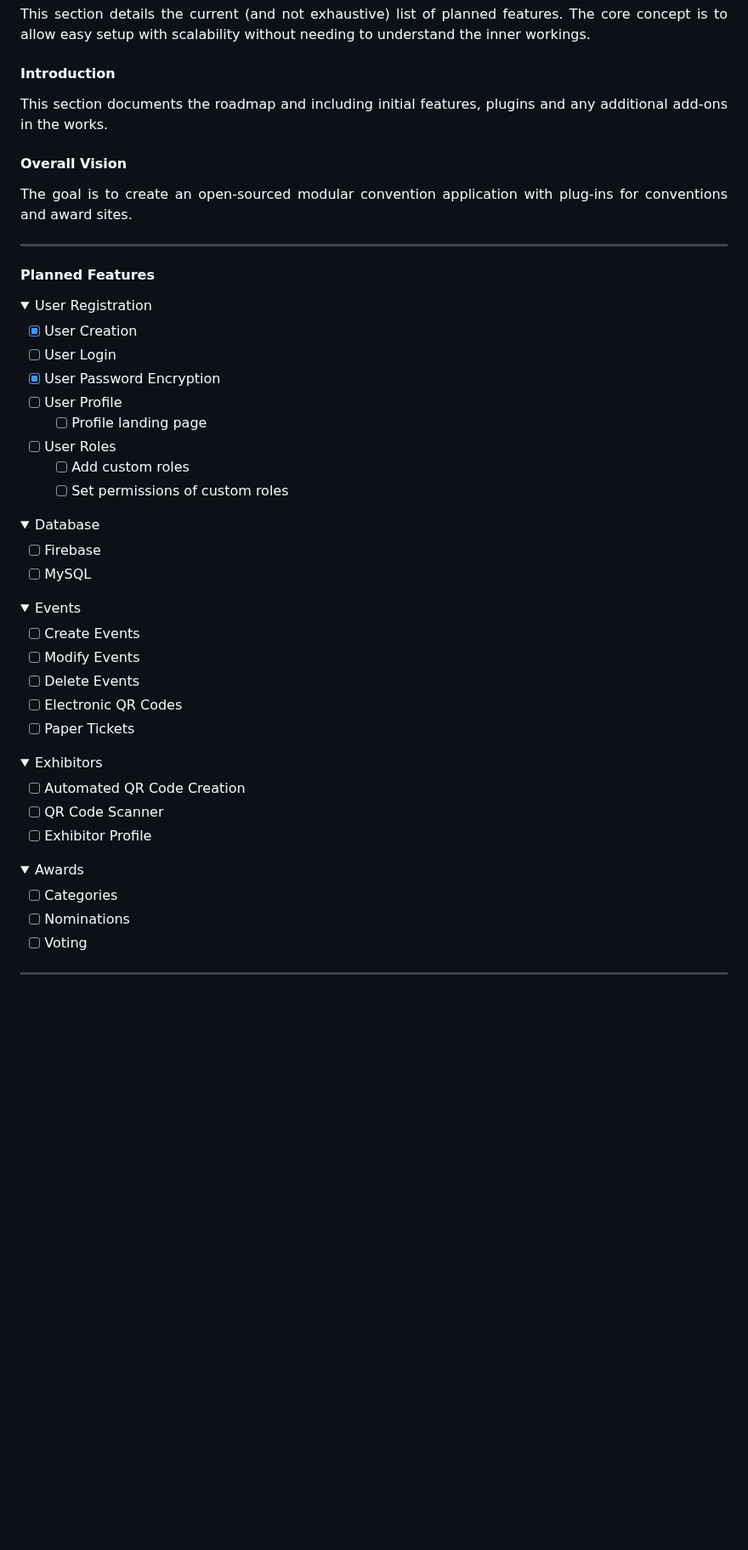
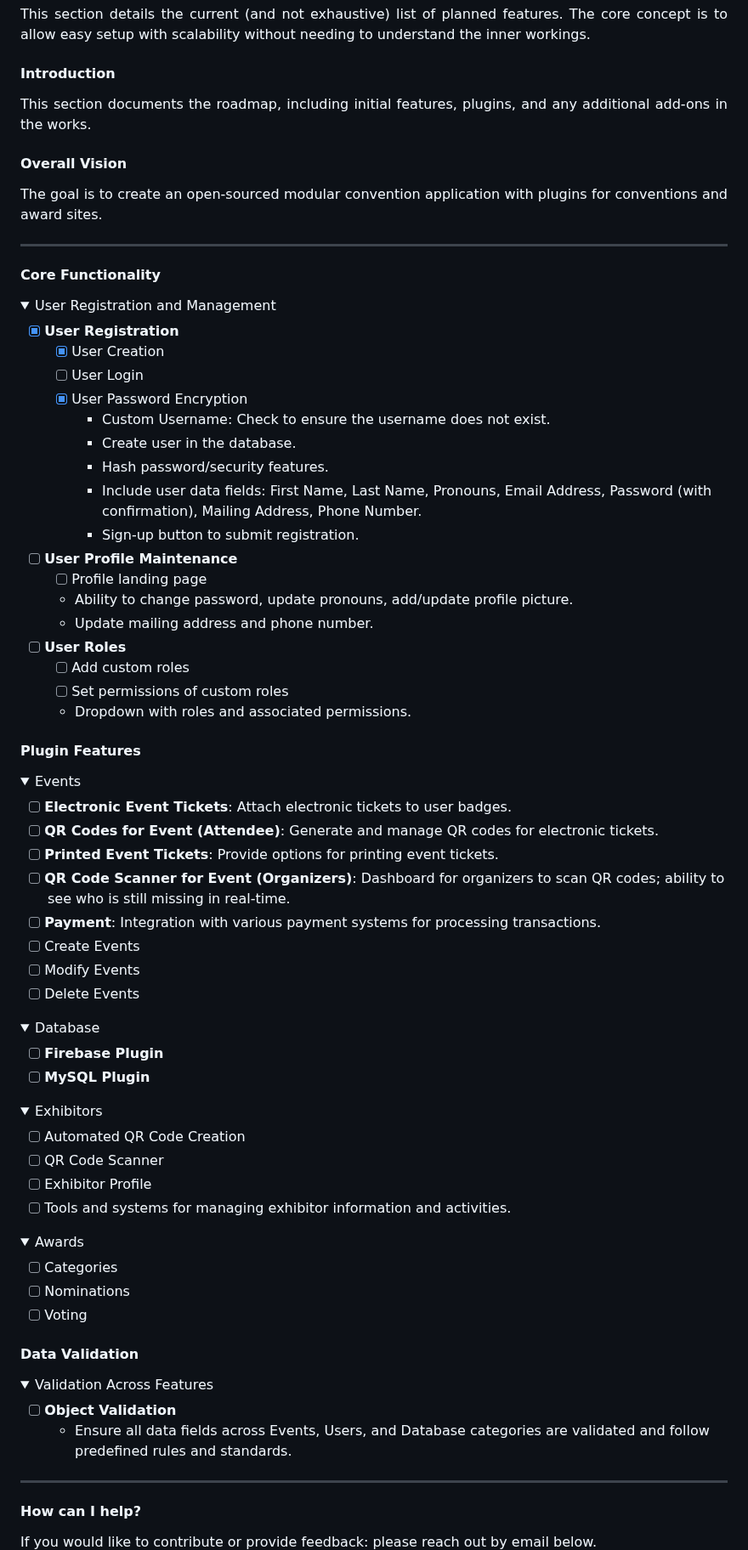
Before and after one commit to mriffey1/ConConnect, a Markdown page: readme.md, the part around one of its changes. Shown at 85% size. GitHub-like rendering; folded sections open; blank space fills up the shorter version.

Commit message:
Updated readme.md file
How can I help? section:
- Removed Discord link
- Added link to email (GMAIL)

Project Roadmap section:
- Converted external Google sheets document with features to provide more detailed roadmap

```diff
--- a/readme.md
+++ b/readme.md
@@ -30,44 +30,56 @@
 This section details the current (and not exhaustive) list of planned features. The core concept is to allow easy setup with scalability without needing to understand the inner workings.
 
 #### Introduction
-This section documents the roadmap and including initial features, plugins and any additional add-ons in the works.
+This section documents the roadmap, including initial features, plugins, and any additional add-ons in the works.
 
 #### Overall Vision
-The goal is to create an open-sourced modular convention application with plug-ins for conventions and award sites.
+The goal is to create an open-sourced modular convention application with plugins for conventions and award sites.
 
 </div>
 
 <hr>
 
-#### Planned Features
-<details><summary>User Registration</summary>
+#### Core Functionality
+<details><summary>User Registration and Management</summary>
 
-- [X] User Creation
-- [ ] User Login
-- [X] User Password Encryption
-- [ ] User Profile
+- [X] **User Registration**
+  - [X] User Creation
+  - [ ] User Login
+  - [X] User Password Encryption
+    - Custom Username: Check to ensure the username does not exist.
+    - Create user in the database.
+    - Hash password/security features.
+    - Include user data fields: First Name, Last Name, Pronouns, Email Address, Password (with confirmation), Mailing Address, Phone Number.
+    - Sign-up button to submit registration.
+- [ ] **User Profile Maintenance**
   - [ ] Profile landing page
-- [ ] User Roles
+  - Ability to change password, update pronouns, add/update profile picture.
+  - Update mailing address and phone number.
+- [ ] **User Roles**
   - [ ] Add custom roles
   - [ ] Set permissions of custom roles
+  - Dropdown with roles and associated permissions.
+
+</details>
+
+#### Plugin Features
+<details><summary>Events</summary>
+
+- [ ] **Electronic Event Tickets**: Attach electronic tickets to user badges.
+- [ ] **QR Codes for Event (Attendee)**: Generate and manage QR codes for electronic tickets.
+- [ ] **Printed Event Tickets**: Provide options for printing event tickets.
+- [ ] **QR Code Scanner for Event (Organizers)**: Dashboard for organizers to scan QR codes; ability to see who is still missing in real-time.
+- [ ] **Payment**: Integration with various payment systems for processing transactions.
+- [ ] Create Events
+- [ ] Modify Events
+- [ ] Delete Events
 
 </details>
 
 <details><summary>Database</summary>
 
-- [ ] Firebase
-- [ ] MySQL
-
-</details>
-
-
-<details><summary>Events</summary>
-
-- [ ] Create Events
-- [ ] Modify Events
-- [ ] Delete Events
-- [ ] Electronic QR Codes
-- [ ] Paper Tickets
+- [ ] **Firebase Plugin**
+- [ ] **MySQL Plugin**
 
 </details>
 
@@ -76,10 +88,9 @@ The goal is to create an open-sourced modular convention application with plug-i
 - [ ] Automated QR Code Creation
 - [ ] QR Code Scanner
 - [ ] Exhibitor Profile
+- [ ] Tools and systems for managing exhibitor information and activities.
 
 </details>
-
-
 
 <details><summary>Awards</summary>
 
@@ -89,9 +100,18 @@ The goal is to create an open-sourced modular convention application with plug-i
 
 </details>
 
+#### Data Validation
+<details><summary>Validation Across Features</summary>
+
+- [ ] **Object Validation**
+  - Ensure all data fields across Events, Users, and Database categories are validated and follow predefined rules and standards.
+
+</details>
+
+
 <hr>
 
-<!-- #### How can I help?
+#### How can I help?
 <div align="justify">
-If you would like to contribute or provide feedback: please join the discord channel below.</div>
+If you would like to contribute or provide feedback: please reach out by email below.</div>
 
```
Also changed, not shown: other parts of readme.md (+3 -2 lines).
